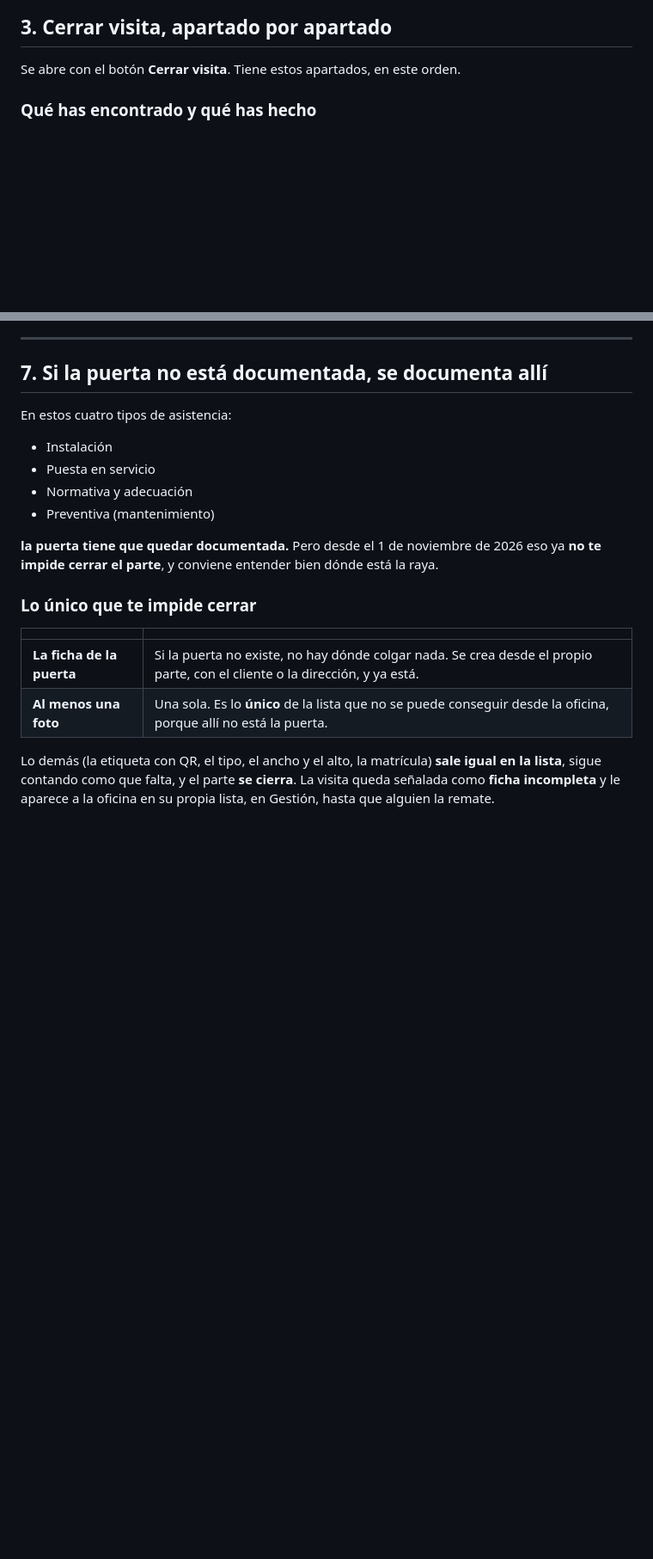
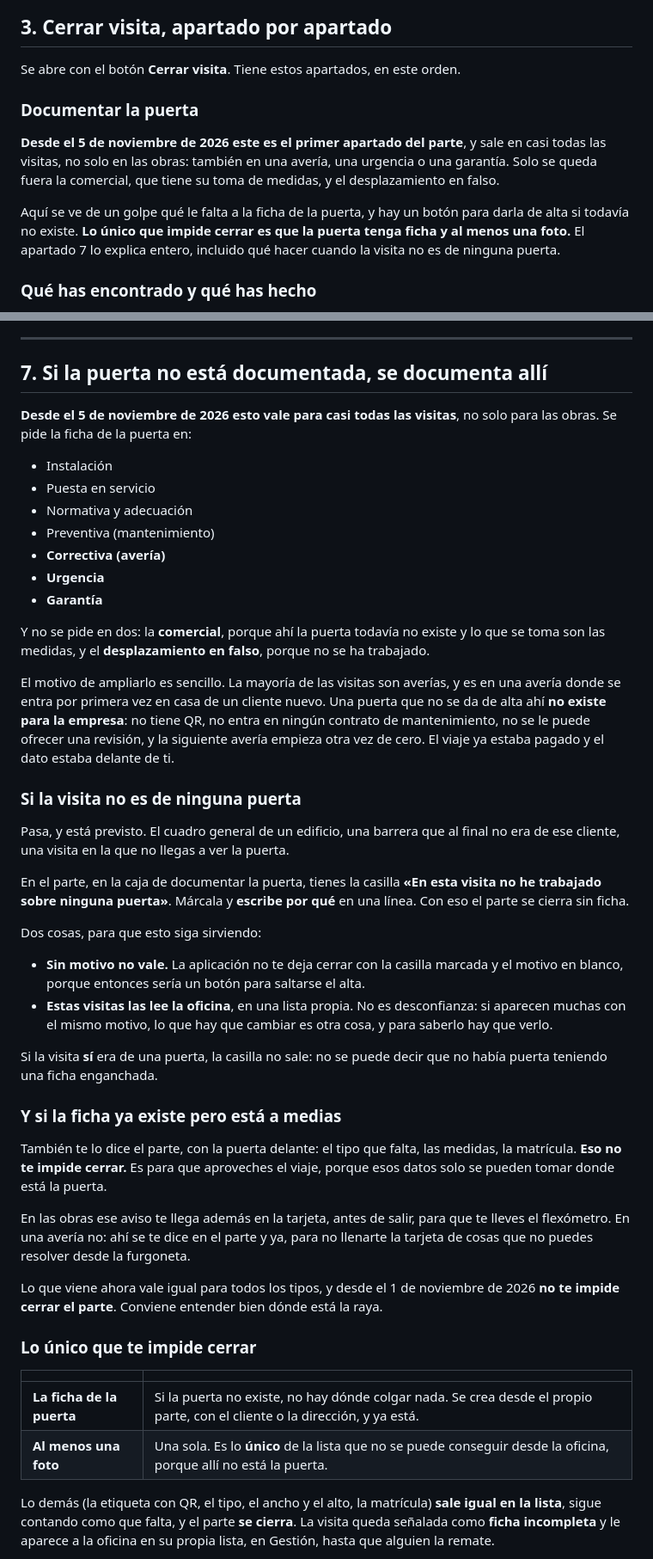
Before and after one commit to lascumbreselpuerto/ariza, a Markdown page: manuales/tecnico.md, 2 parts joined by grey strips. Shown at 86% size. GitHub-like rendering; blank space fills up the shorter version.

```diff
--- a/manuales/tecnico.md
+++ b/manuales/tecnico.md
@@ -161,6 +161,18 @@ que cambia.
 ## 3. Cerrar visita, apartado por apartado
 
 Se abre con el botón **Cerrar visita**. Tiene estos apartados, en este orden.
+
+### Documentar la puerta
+
+**Desde el 5 de noviembre de 2026 este es el primer apartado del parte**, y sale
+en casi todas las visitas, no solo en las obras: también en una avería, una
+urgencia o una garantía. Solo se queda fuera la comercial, que tiene su toma de
+medidas, y el desplazamiento en falso.
+
+Aquí se ve de un golpe qué le falta a la ficha de la puerta, y hay un botón para
+darla de alta si todavía no existe. **Lo único que impide cerrar es que la puerta
+tenga ficha y al menos una foto.** El apartado 7 lo explica entero, incluido qué
+hacer cuando la visita no es de ninguna puerta.
 
 ### Qué has encontrado y qué has hecho
 
@@ -610,15 +622,60 @@ el cliente no estuviera, o que quede un remate), pero queda señalada como
 
 ## 7. Si la puerta no está documentada, se documenta allí
 
-En estos cuatro tipos de asistencia:
+**Desde el 5 de noviembre de 2026 esto vale para casi todas las visitas**, no
+solo para las obras. Se pide la ficha de la puerta en:
 
 - Instalación
 - Puesta en servicio
 - Normativa y adecuación
 - Preventiva (mantenimiento)
+- **Correctiva (avería)**
+- **Urgencia**
+- **Garantía**
 
-**la puerta tiene que quedar documentada.** Pero desde el 1 de noviembre de 2026
-eso ya **no te impide cerrar el parte**, y conviene entender bien dónde está la
+Y no se pide en dos: la **comercial**, porque ahí la puerta todavía no existe y
+lo que se toma son las medidas, y el **desplazamiento en falso**, porque no se ha
+trabajado.
+
+El motivo de ampliarlo es sencillo. La mayoría de las visitas son averías, y es
+en una avería donde se entra por primera vez en casa de un cliente nuevo. Una
+puerta que no se da de alta ahí **no existe para la empresa**: no tiene QR, no
+entra en ningún contrato de mantenimiento, no se le puede ofrecer una revisión, y
+la siguiente avería empieza otra vez de cero. El viaje ya estaba pagado y el dato
+estaba delante de ti.
+
+### Si la visita no es de ninguna puerta
+
+Pasa, y está previsto. El cuadro general de un edificio, una barrera que al final
+no era de ese cliente, una visita en la que no llegas a ver la puerta.
+
+En el parte, en la caja de documentar la puerta, tienes la casilla **«En esta
+visita no he trabajado sobre ninguna puerta»**. Márcala y **escribe por qué** en
+una línea. Con eso el parte se cierra sin ficha.
+
+Dos cosas, para que esto siga sirviendo:
+
+- **Sin motivo no vale.** La aplicación no te deja cerrar con la casilla marcada
+  y el motivo en blanco, porque entonces sería un botón para saltarse el alta.
+- **Estas visitas las lee la oficina**, en una lista propia. No es desconfianza:
+  si aparecen muchas con el mismo motivo, lo que hay que cambiar es otra cosa, y
+  para saberlo hay que verlo.
+
+Si la visita **sí** era de una puerta, la casilla no sale: no se puede decir que
+no había puerta teniendo una ficha enganchada.
+
+### Y si la ficha ya existe pero está a medias
+
+También te lo dice el parte, con la puerta delante: el tipo que falta, las
+medidas, la matrícula. **Eso no te impide cerrar.** Es para que aproveches el
+viaje, porque esos datos solo se pueden tomar donde está la puerta.
+
+En las obras ese aviso te llega además en la tarjeta, antes de salir, para que te
+lleves el flexómetro. En una avería no: ahí se te dice en el parte y ya, para no
+llenarte la tarjeta de cosas que no puedes resolver desde la furgoneta.
+
+Lo que viene ahora vale igual para todos los tipos, y desde el 1 de noviembre de
+2026 **no te impide cerrar el parte**. Conviene entender bien dónde está la
 raya.
 
 ### Lo único que te impide cerrar
```
Also changed, not shown: other parts of manuales/tecnico.md (+2 -2 lines), manuales/formacion.md (+48 -4 lines).
